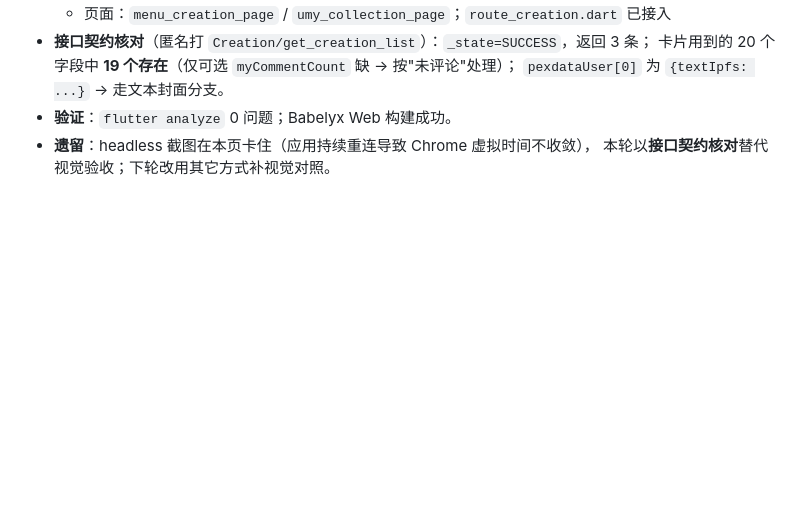
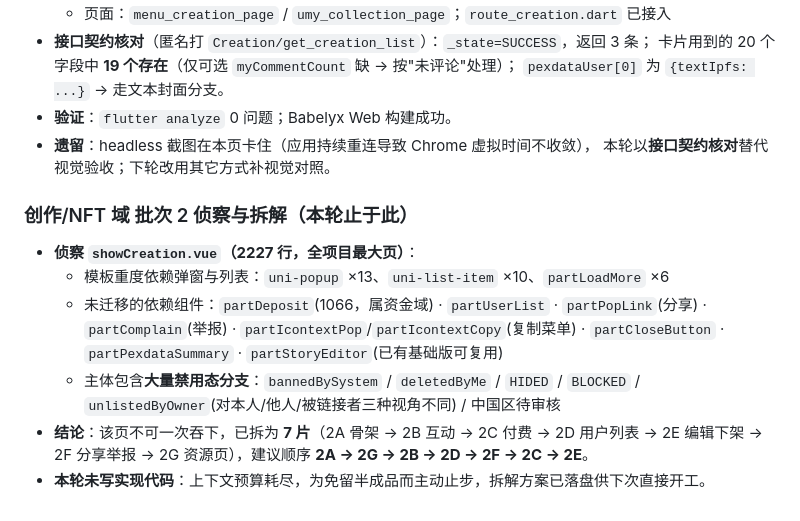
Before and after one commit to faronear/pex-user-flutter, a Markdown page: aimemo/worklog.md, the part around the change. Rendered like a GitHub page; blank space fills up the shorter version.

```diff
--- a/aimemo/worklog.md
+++ b/aimemo/worklog.md
@@ -213,3 +213,16 @@
 - **验证**：`flutter analyze` 0 问题；Babelyx Web 构建成功。
 - **遗留**：headless 截图在本页卡住（应用持续重连导致 Chrome 虚拟时间不收敛），
   本轮以**接口契约核对**替代视觉验收；下轮改用其它方式补视觉对照。
+
+### 创作/NFT 域 批次 2 侦察与拆解（本轮止于此）
+
+- **侦察 `showCreation.vue`（2227 行，全项目最大页）**：
+  - 模板重度依赖弹窗与列表：`uni-popup` ×13、`uni-list-item` ×10、`partLoadMore` ×6
+  - 未迁移的依赖组件：`partDeposit`(1066，属资金域) · `partUserList` · `partPopLink`(分享) ·
+    `partComplain`(举报) · `partIcontextPop`/`partIcontextCopy`(复制菜单) · `partCloseButton` ·
+    `partPexdataSummary` · `partStoryEditor`(已有基础版可复用)
+  - 主体包含**大量禁用态分支**：`bannedBySystem` / `deletedByMe` / `HIDED` / `BLOCKED` /
+    `unlistedByOwner`(对本人/他人/被链接者三种视角不同) / 中国区待审核
+- **结论**：该页不可一次吞下，已拆为 **7 片**（2A 骨架 → 2B 互动 → 2C 付费 → 2D 用户列表 →
+  2E 编辑下架 → 2F 分享举报 → 2G 资源页），建议顺序 **2A → 2G → 2B → 2D → 2F → 2C → 2E**。
+- **本轮未写实现代码**：上下文预算耗尽，为免留半成品而主动止步，拆解方案已落盘供下次直接开工。
```
Also changed, not shown: aimemo/projectPlan.md (+18 -1 lines).
